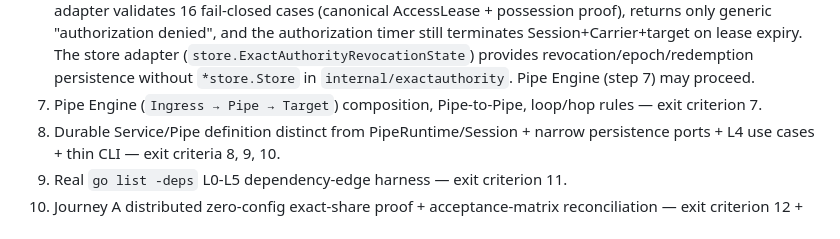
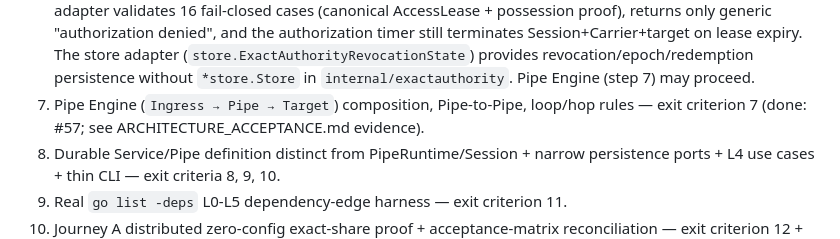
Before and after one commit to origama/tubo, a Markdown page: docs/implementation/ROADMAP.md, the part around the change. GitHub-like rendering.

```diff
--- a/docs/implementation/ROADMAP.md
+++ b/docs/implementation/ROADMAP.md
@@ -43,7 +43,7 @@
 4. Neutral Carrier seam minimal (rescoped #28; supersedes closed PR #29) — Session consumes a Carrier contract, not libp2p stream/host/*store.Store concrete types — exit criterion 4, basis for 6/7.
 5. Reachability as L1 boundary returning carriers (no policy) + minimal signed public-bootstrap-bundle contract (version/validity/signature fail closed) — exit criteria 3, 6 (done: #44; see ARCHITECTURE_ACCEPTANCE.md evidence). Criterion 6 implemented; criterion 3 structural-only until production trust material is ratified (issue #45); Journey A production reachability deferred to step 10.
 6. Consumer-side/neutral open-authorization contract at the receiving boundary + Exact Pipe Authority invite redemption → short-lived exact-Pipe Access Lease; L2 imports no concrete L3 — exit criteria 1, 2. 6A: neutral receiving-boundary OpenAuthorizer seam done (#48). 6B: canonical Scope-independent exact-Pipe Access Lease + Exact Pipe Authority done (#49/#47). The receiving serve path injects the concrete `ExactOpenAuthorizer` (composition-root adapter in `internal/runtime`) behind the neutral openauth seam; the prototype Scope-token adapter is quarantined (`newScopeTokenOpenAuthorizer` panics). The concrete adapter validates 16 fail-closed cases (canonical AccessLease + possession proof), returns only generic "authorization denied", and the authorization timer still terminates Session+Carrier+target on lease expiry. The store adapter (`store.ExactAuthorityRevocationState`) provides revocation/epoch/redemption persistence without `*store.Store` in `internal/exactauthority`. Pipe Engine (step 7) may proceed.
-7. Pipe Engine (`Ingress → Pipe → Target`) composition, Pipe-to-Pipe, loop/hop rules — exit criterion 7.
+7. Pipe Engine (`Ingress → Pipe → Target`) composition, Pipe-to-Pipe, loop/hop rules — exit criterion 7 (done: #57; see ARCHITECTURE_ACCEPTANCE.md evidence).
 8. Durable Service/Pipe definition distinct from PipeRuntime/Session + narrow persistence ports + L4 use cases + thin CLI — exit criteria 8, 9, 10.
 9. Real `go list -deps` L0-L5 dependency-edge harness — exit criterion 11.
 10. Journey A distributed zero-config exact-share proof + acceptance-matrix reconciliation — exit criterion 12 + epic #18 DoD.
```
Also changed, not shown: CHANGELOG.md (+6 -0 lines).
